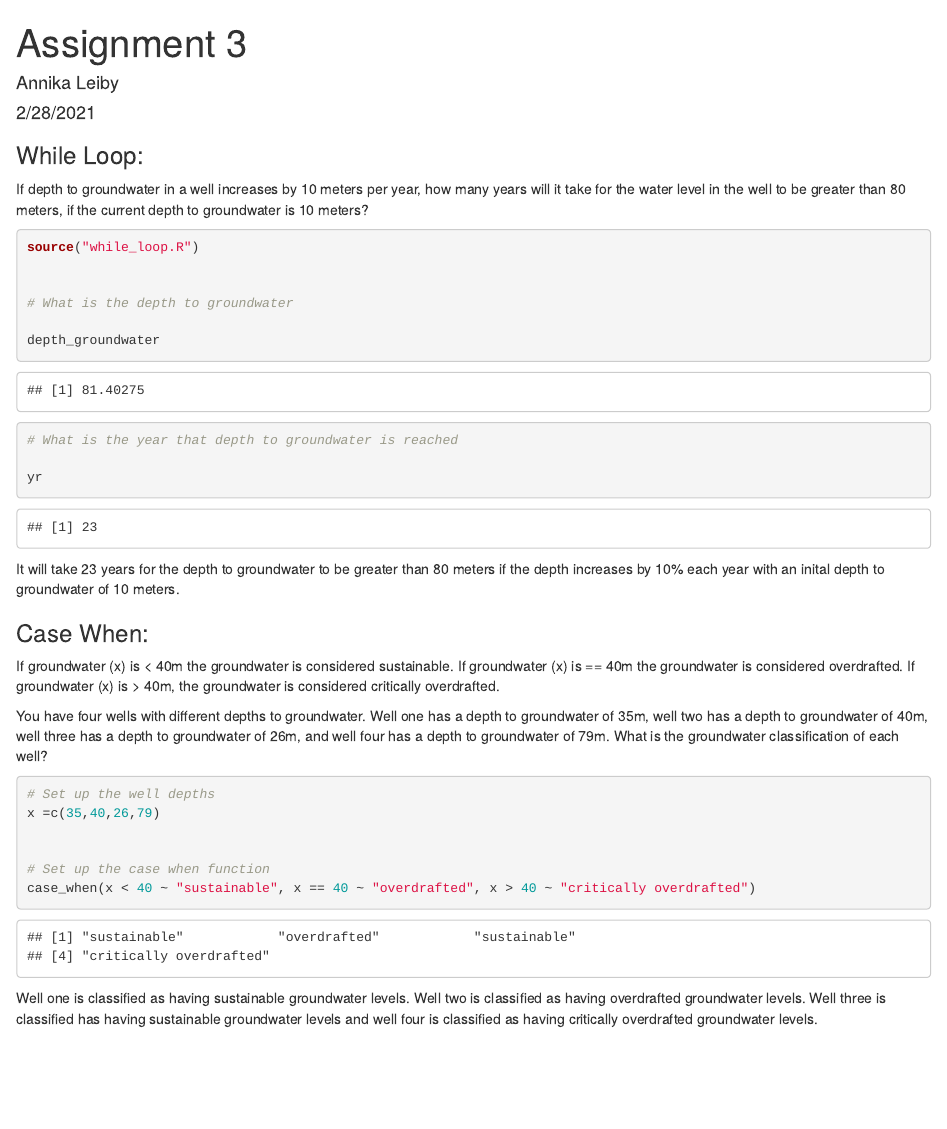
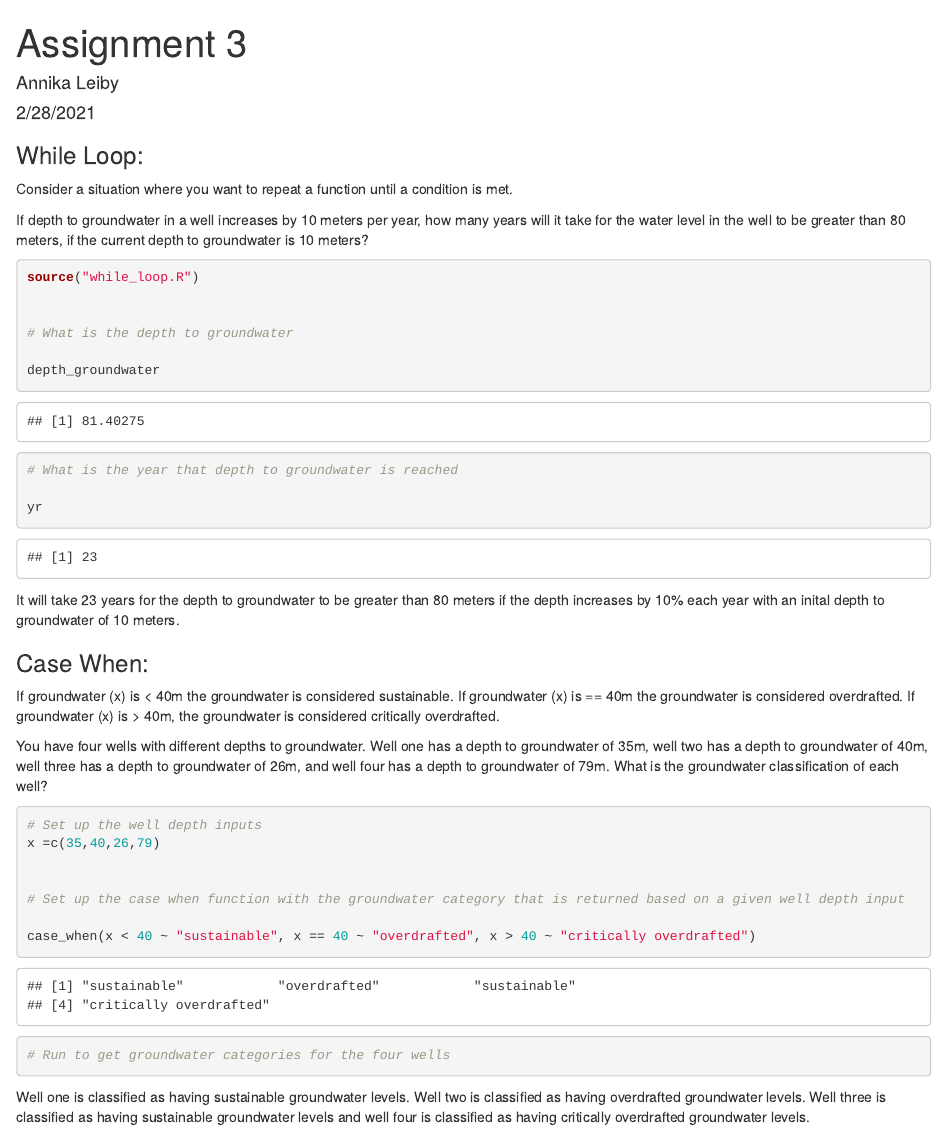
Before and after one commit to Annika-Leiby/Computing, an R Markdown document (assignments/3/assignment_3_leiby.Rmd): the page in a window 1100 px wide, from its top. The pictures show the output file assignments/3/assignment_3_leiby.html that the author committed with the source, opened offline.

Commit message:
Assignment 3 is done

````diff
--- a/assignments/3/assignment_3_leiby.Rmd
+++ b/assignments/3/assignment_3_leiby.Rmd
@@ -15,6 +15,8 @@ library(dplyr)
 ```
 
 ### While Loop:
+
+Consider a situation where you want to repeat a function until a condition is met.
 
 If depth to groundwater in a well increases by 10 meters per year, how many years will it take for the water level in the well to be greater than 80 meters, if the current depth to groundwater is 10 meters?
 
@@ -44,14 +46,16 @@ You have four wells with  different depths to groundwater. Well one has a depth
 
 ```{r}
 
-# Set up the well depths
+# Set up the well depth inputs
 x =c(35,40,26,79)
 
 
-# Set up the case when function
+# Set up the case when function with the groundwater category that is returned based on a given well depth input
+
 case_when(x < 40 ~ "sustainable", x == 40 ~ "overdrafted", x > 40 ~ "critically overdrafted")
 
+# Run to get groundwater categories for the four wells
 
 ```
 
-Well one is classified as having sustainable groundwater levels. Well two is classified as having overdrafted groundwater levels. Well three is classified has having sustainable groundwater levels and well four is classified as having critically overdrafted groundwater levels.
+Well one is classified as having sustainable groundwater levels. Well two is classified as having overdrafted groundwater levels. Well three is classified as having sustainable groundwater levels and well four is classified as having critically overdrafted groundwater levels.
````
Also changed, not shown: assignments/3/while_loop.R (+1 -0 lines), assignments/3/assignment_3_leiby.html, assignments/3/assignment_3_leiby.Rmd (2 more changed lines), 1 other file.
